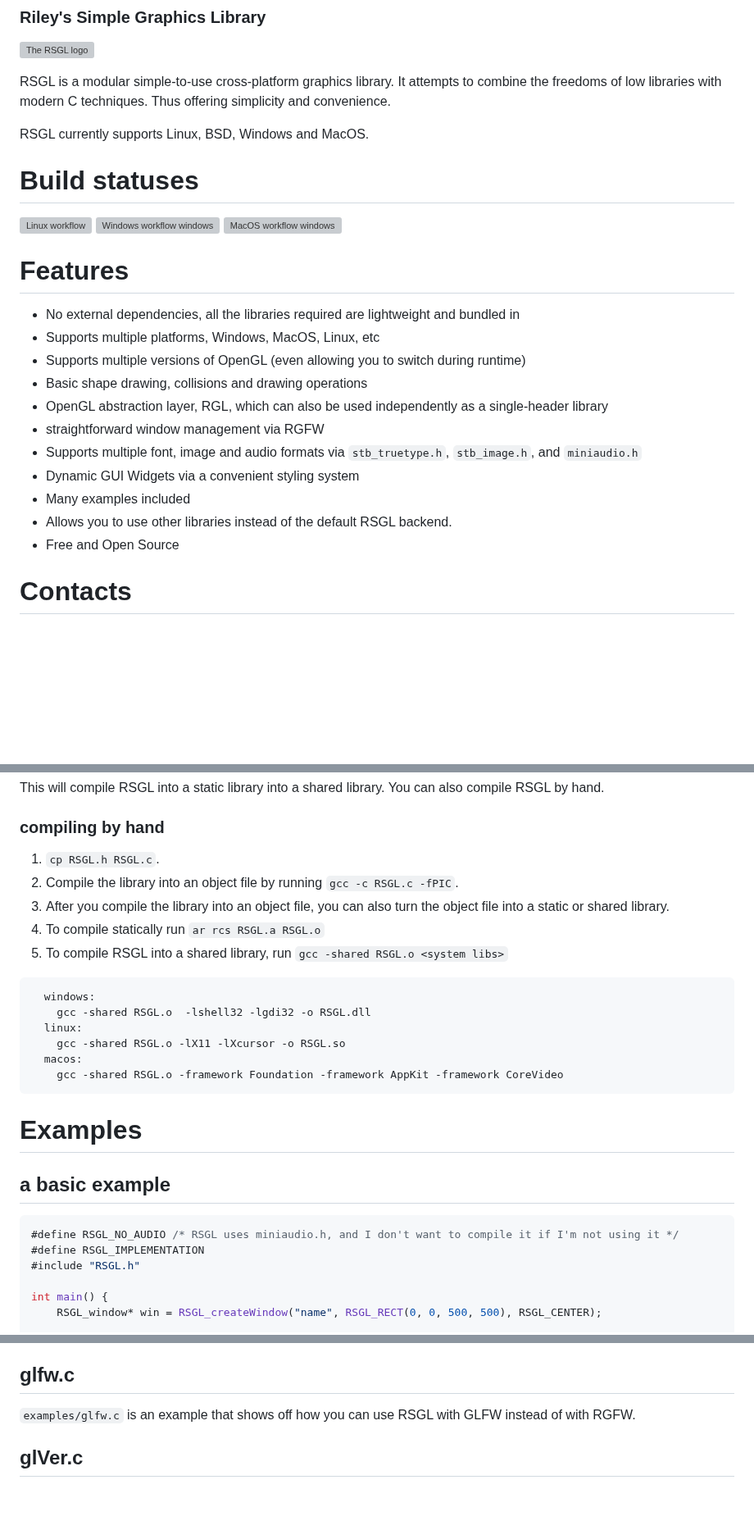
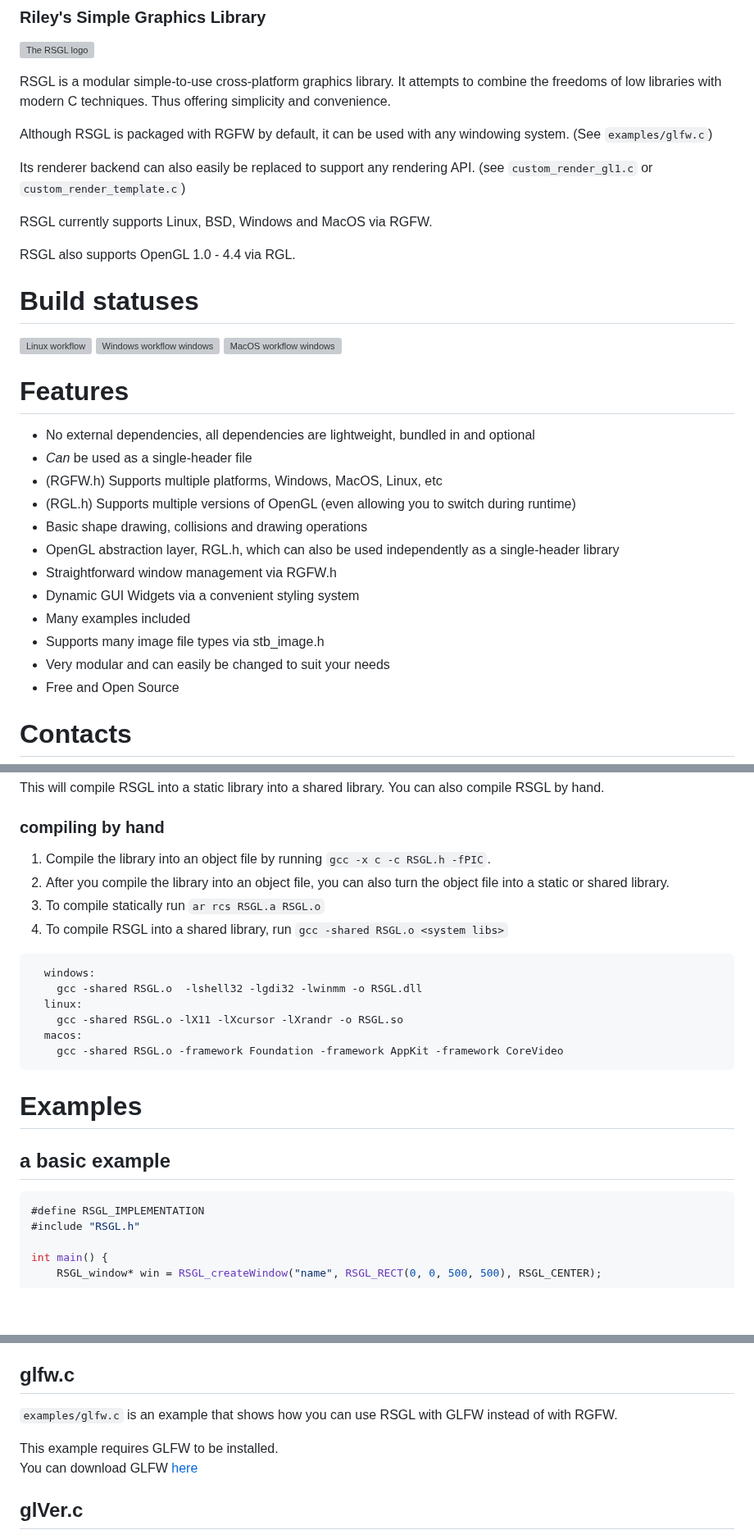
Before and after one commit to ColleagueRiley/RSGL, a Markdown page: README.md, 3 parts joined by grey strips. Shown at 82% size. GitHub-like rendering; blank space fills up the shorter version; grey boxes are pictures that could not be loaded.

````diff
--- a/README.md
+++ b/README.md
@@ -4,7 +4,13 @@
 
 RSGL is a modular simple-to-use cross-platform graphics library. It attempts to combine the freedoms of low libraries with modern C techniques. Thus offering simplicity and convenience.
 
-RSGL currently supports Linux, BSD, Windows and MacOS.
+Although RSGL is packaged with RGFW by default, it can be used with any windowing system. (See `examples/glfw.c`)
+
+Its renderer backend can also easily be replaced to support any rendering API. (see `custom_render_gl1.c` or  `custom_render_template.c`)
+
+RSGL currently supports Linux, BSD, Windows and MacOS via RGFW.
+
+RSGL also supports OpenGL 1.0 - 4.4 via RGL.
 
 # Build statuses
 ![Linux workflow](https://github.com/ColleagueRiley/RSGL/actions/workflows/linux.yml/badge.svg)
@@ -12,16 +18,17 @@ RSGL currently supports Linux, BSD, Windows and MacOS.
 ![MacOS workflow windows](https://github.com/ColleagueRiley/RSGL/actions/workflows/macos.yml/badge.svg)
 
 # Features
-- No external dependencies, all the libraries required are lightweight and bundled in
-- Supports multiple platforms, Windows, MacOS, Linux, etc
-- Supports multiple versions of OpenGL (even allowing you to switch during runtime)
+- No external dependencies, all dependencies are lightweight, bundled in and optional
+- *Can* be used as a single-header file
+- (RGFW.h) Supports multiple platforms, Windows, MacOS, Linux, etc
+- (RGL.h) Supports multiple versions of OpenGL (even allowing you to switch during runtime)
 - Basic shape drawing, collisions and drawing operations
-- OpenGL abstraction layer, RGL, which can also be used independently as a single-header library
-- straightforward window management via RGFW
-- Supports multiple font, image and audio formats via `stb_truetype.h`, `stb_image.h`, and `miniaudio.h`
+- OpenGL abstraction layer, RGL.h, which can also be used independently as a single-header library
+- Straightforward window management via RGFW.h
 - Dynamic GUI Widgets via a convenient styling system
 - Many examples included
-- Allows you to use other libraries instead of the default RSGL backend.
+- Supports many image file types via stb_image.h
+- Very modular and can easily be changed to suit your needs
 - Free and Open Source
 
 # Contacts
@@ -73,16 +77,15 @@ RSGL_textBox and RSGL_expandableRect are currently WIP.
   You can also compile RSGL by hand.
 
 ### compiling by hand
-1) `cp RSGL.h RSGL.c`.
-2) Compile the library into an object file by running `gcc -c RSGL.c -fPIC`.
-3) After you compile the library into an object file, you can also turn the object file into a static or shared library.
-4) To compile statically run `ar rcs RSGL.a RSGL.o`
-5) To compile RSGL into a shared library, run `gcc -shared RSGL.o <system libs>`
+1) Compile the library into an object file by running `gcc -x c -c RSGL.h -fPIC`.
+2) After you compile the library into an object file, you can also turn the object file into a static or shared library.
+3) To compile statically run `ar rcs RSGL.a RSGL.o`
+4) To compile RSGL into a shared library, run `gcc -shared RSGL.o <system libs>`
 ```
   windows:
-    gcc -shared RSGL.o  -lshell32 -lgdi32 -o RSGL.dll
+    gcc -shared RSGL.o  -lshell32 -lgdi32 -lwinmm -o RSGL.dll
   linux:
-    gcc -shared RSGL.o -lX11 -lXcursor -o RSGL.so
+    gcc -shared RSGL.o -lX11 -lXcursor -lXrandr -o RSGL.so
   macos:
     gcc -shared RSGL.o -framework Foundation -framework AppKit -framework CoreVideo
 ```
@@ -92,7 +95,6 @@ RSGL_textBox and RSGL_expandableRect are currently WIP.
 ## a basic example
 
 ```c
-#define RSGL_NO_AUDIO /* RSGL uses miniaudio.h, and I don't want to compile it if I'm not using it */
 #define RSGL_IMPLEMENTATION
 #include "RSGL.h"
 
@@ -150,7 +154,10 @@ It also shows multiple ways of drawing a triangle
 `example/events.c` is an example that shows off all the events that RSGL has and prints out their event data into the terminal
 
 ## glfw.c
-`examples/glfw.c` is an example that shows off how you can use RSGL with GLFW instead of with RGFW.
+`examples/glfw.c` is an example that shows how you can use RSGL with GLFW instead of with RGFW.
+
+This example requires GLFW to be installed.\
+You can download GLFW [here](https://www.glfw.org/download)
 
 ## glVer.c
 `examples/glVer.c` is an example that shows how RSGL can switch between legacy and modern OpenGL\
````
Also changed, not shown: other parts of README.md (+4 -10 lines).
